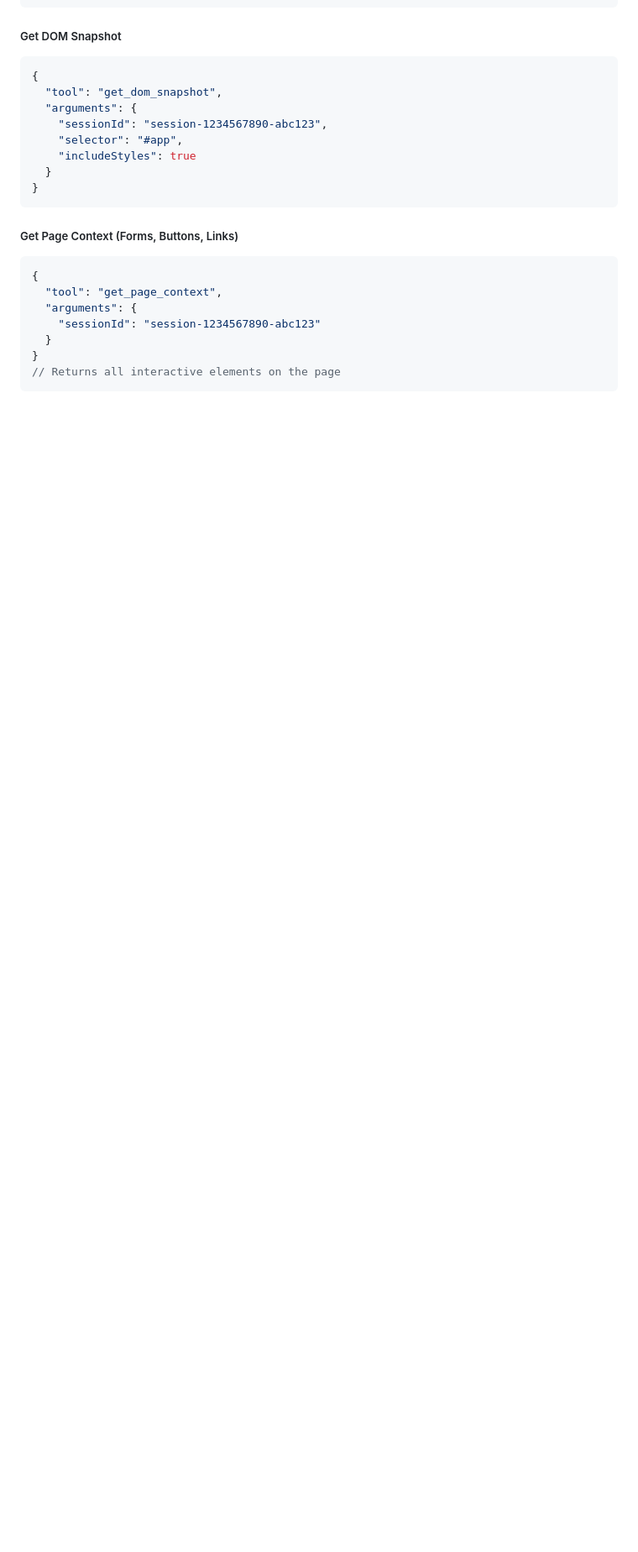
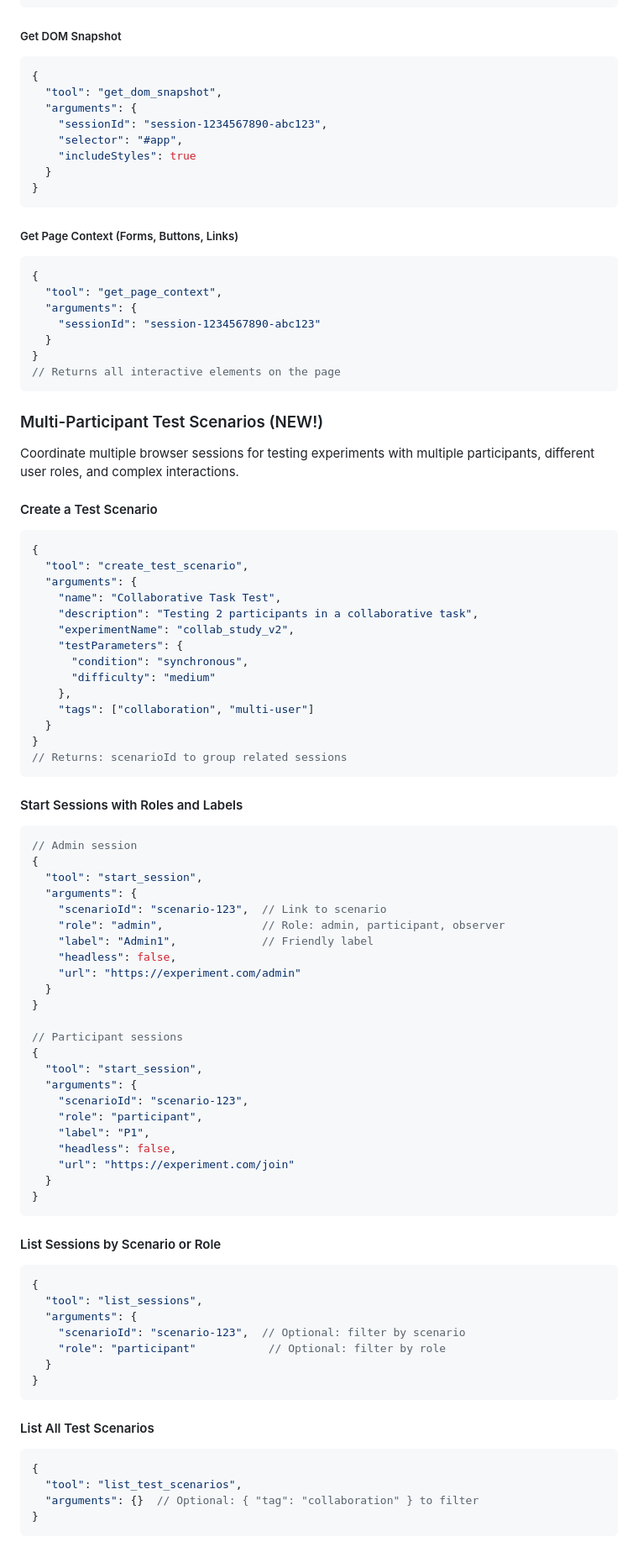
Before and after one commit to ljchang/playwright-mcp-server, a Markdown page: README.md, the part around one of its changes. Shown at 84% size. Rendered like a GitHub page; blank space fills up the shorter version.

````diff
--- a/README.md
+++ b/README.md
@@ -429,3 +438,71 @@ All tools now support:
 // Returns all interactive elements on the page
 ```
 
+### Multi-Participant Test Scenarios (NEW!)
+
+Coordinate multiple browser sessions for testing experiments with multiple participants, different user roles, and complex interactions.
+
+#### Create a Test Scenario
+```javascript
+{
+  "tool": "create_test_scenario",
+  "arguments": {
+    "name": "Collaborative Task Test",
+    "description": "Testing 2 participants in a collaborative task",
+    "experimentName": "collab_study_v2",
+    "testParameters": {
+      "condition": "synchronous",
+      "difficulty": "medium"
+    },
+    "tags": ["collaboration", "multi-user"]
+  }
+}
+// Returns: scenarioId to group related sessions
+```
+
+#### Start Sessions with Roles and Labels
+```javascript
+// Admin session
+{
+  "tool": "start_session",
+  "arguments": {
+    "scenarioId": "scenario-123",  // Link to scenario
+    "role": "admin",               // Role: admin, participant, observer
+    "label": "Admin1",             // Friendly label
+    "headless": false,
+    "url": "https://experiment.com/admin"
+  }
+}
+
+// Participant sessions
+{
+  "tool": "start_session",
+  "arguments": {
+    "scenarioId": "scenario-123",
+    "role": "participant",
+    "label": "P1",
+    "headless": false,
+    "url": "https://experiment.com/join"
+  }
+}
+```
+
+#### List Sessions by Scenario or Role
+```javascript
+{
+  "tool": "list_sessions",
+  "arguments": {
+    "scenarioId": "scenario-123",  // Optional: filter by scenario
+    "role": "participant"           // Optional: filter by role
+  }
+}
+```
+
+#### List All Test Scenarios
+```javascript
+{
+  "tool": "list_test_scenarios",
+  "arguments": {}  // Optional: { "tag": "collaboration" } to filter
+}
+```
+
````
Also changed, not shown: other parts of README.md (+99 -1 lines).
